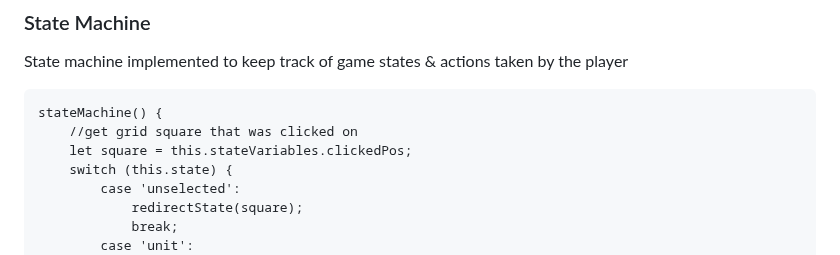
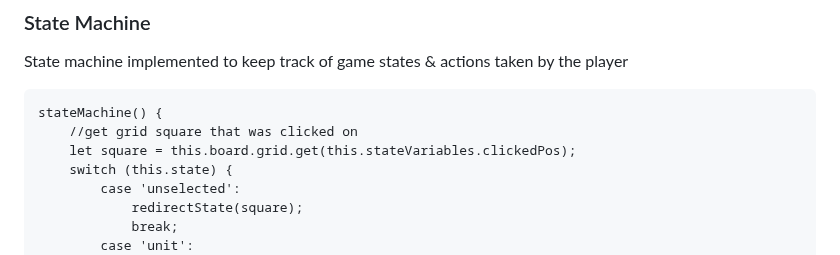
Before and after one commit to JasmineKobata/Javascript-Project, a Markdown page: README.md, the part around the change. Drawn GitHub-style.

Commit message:
readme state machine edited

````diff
--- a/README.md
+++ b/README.md
@@ -69,7 +69,7 @@ State machine implemented to keep track of game states & actions taken by the pl
 ```
 stateMachine() {
     //get grid square that was clicked on
-    let square = this.stateVariables.clickedPos;
+    let square = this.board.grid.get(this.stateVariables.clickedPos);
     switch (this.state) {
         case 'unselected':
             redirectState(square);
````
